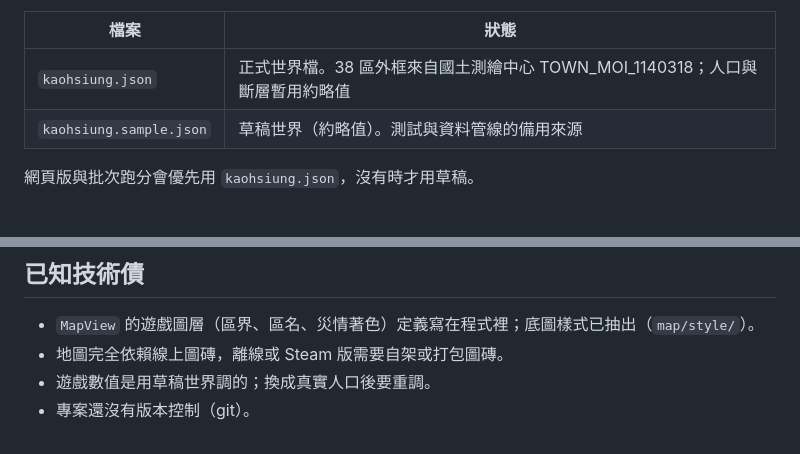
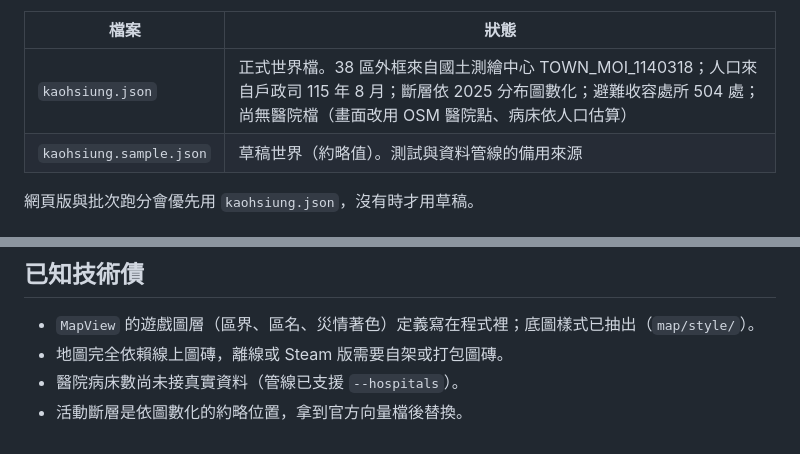
Before and after one commit to andyzeng02/TWSimGame, a Markdown page: docs/ARCHITECTURE.md, 2 parts joined by grey strips. Rendered like a GitHub page.

```diff
--- a/docs/ARCHITECTURE.md
+++ b/docs/ARCHITECTURE.md
@@ -54,7 +54,7 @@
 
 | 檔案 | 狀態 |
 | --- | --- |
-| `kaohsiung.json` | 正式世界檔。38 區外框來自國土測繪中心 TOWN_MOI_1140318；人口與斷層暫用約略值 |
+| `kaohsiung.json` | 正式世界檔。38 區外框來自國土測繪中心 TOWN_MOI_1140318；人口來自戶政司 115 年 8 月；斷層依 2025 分布圖數化；避難收容處所 504 處；尚無醫院檔（畫面改用 OSM 醫院點、病床依人口估算） |
 | `kaohsiung.sample.json` | 草稿世界（約略值）。測試與資料管線的備用來源 |
 
 網頁版與批次跑分會優先用 `kaohsiung.json`，沒有時才用草稿。
@@ -125,5 +125,5 @@
 
 - `MapView` 的遊戲圖層（區界、區名、災情著色）定義寫在程式裡；底圖樣式已抽出（`map/style/`）。
 - 地圖完全依賴線上圖磚，離線或 Steam 版需要自架或打包圖磚。
-- 遊戲數值是用草稿世界調的；換成真實人口後要重調。
-- 專案還沒有版本控制（git）。
+- 醫院病床數尚未接真實資料（管線已支援 `--hospitals`）。
+- 活動斷層是依圖數化的約略位置，拿到官方向量檔後替換。
```
Also changed, not shown: other parts of docs/ARCHITECTURE.md (+1 -1 lines), docs/ROADMAP.md (+5 -5 lines).
